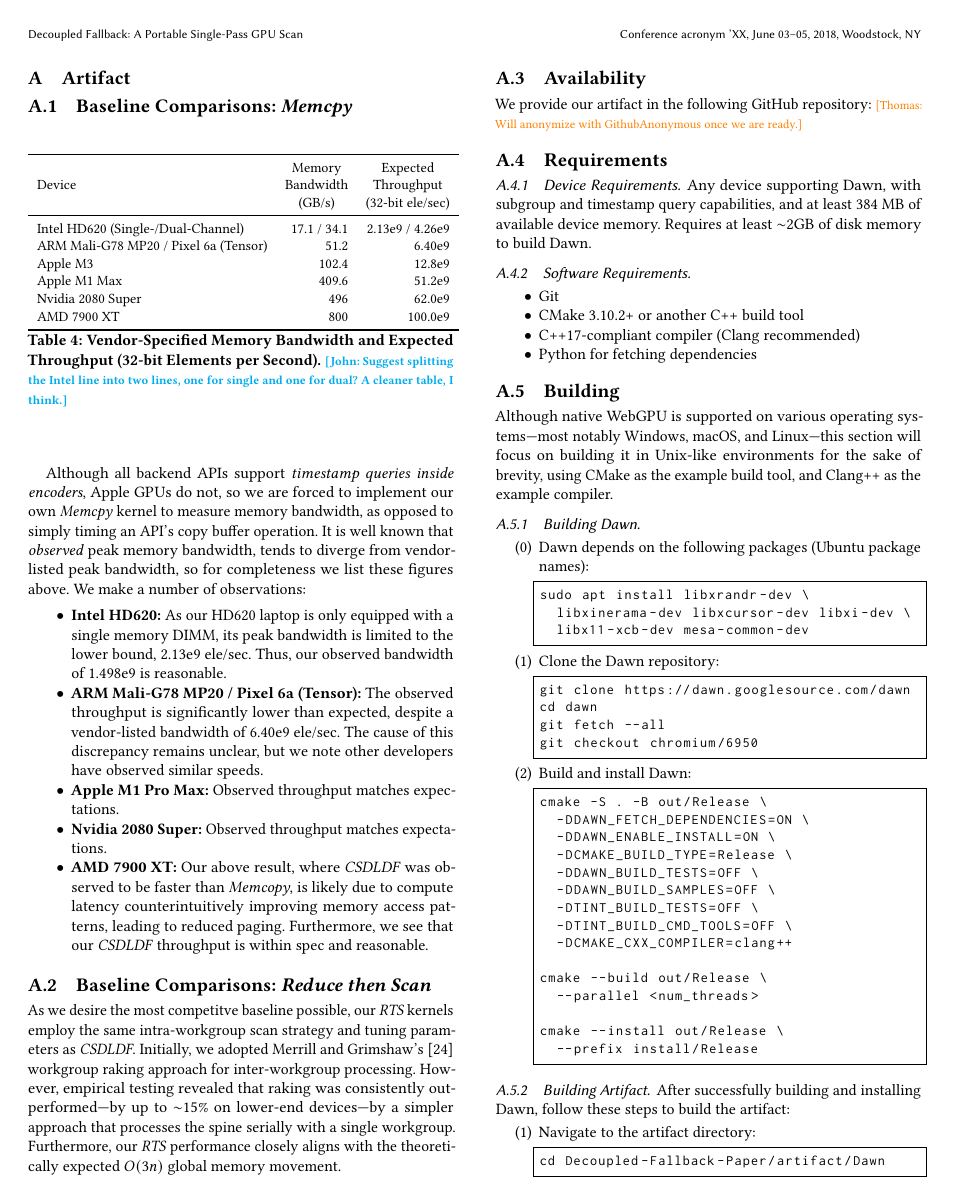
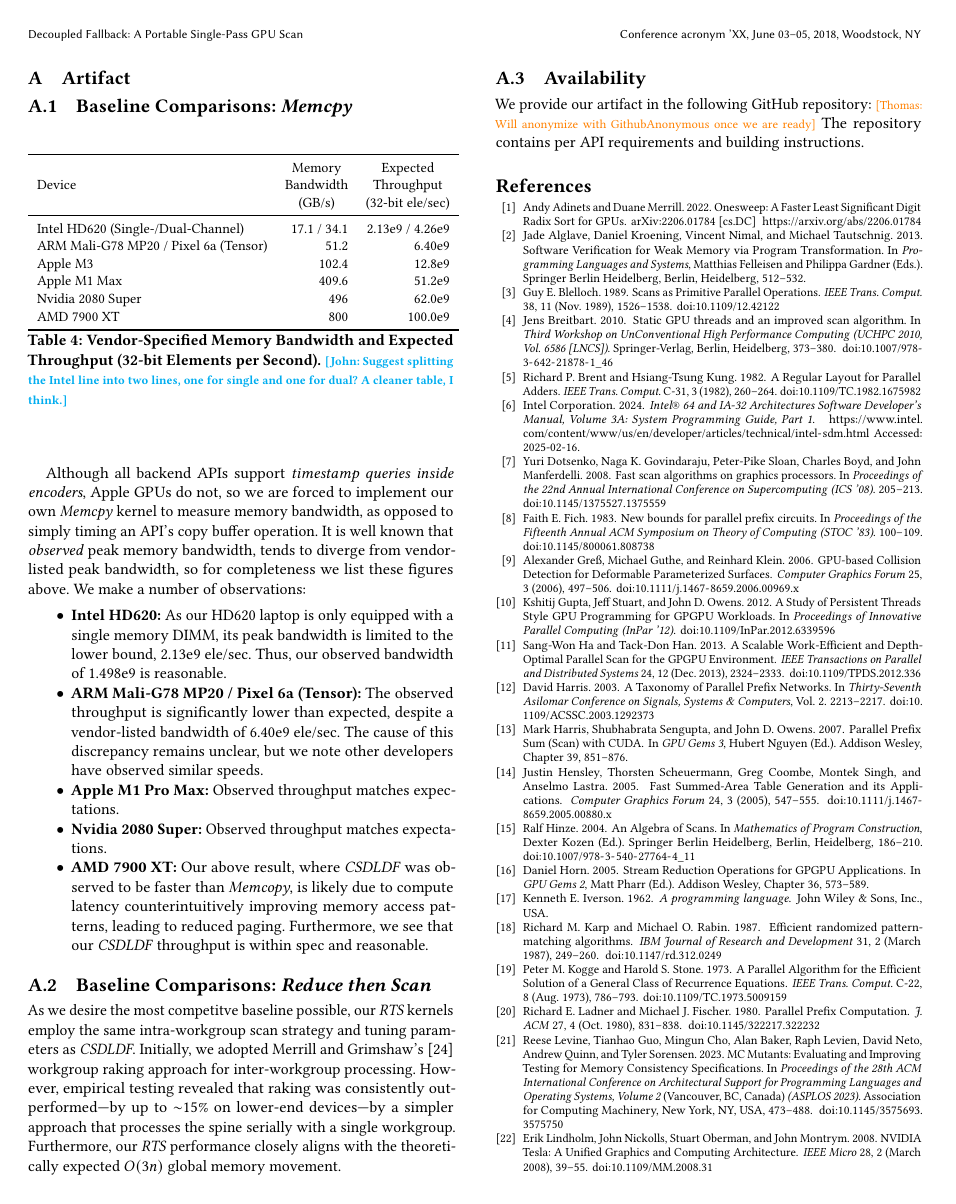
Before and after one commit to b0nes164/Decoupled-Fallback-Paper, a LaTeX paper (paper.tex): page 13 of 15 before the commit and page 13 of 14 after it. Compiled offline with pdfLaTeX.

Commit message:
Update Artifact

```diff
--- a/paper.tex
+++ b/paper.tex
@@ -672,68 +672,5 @@ As we desire the most competitve baseline possible, our \emph{RTS} kernels emplo
 
 \subsection{Availability}
 We provide our artifact in the following GitHub repository:
-\thomas{Will anonymize with GithubAnonymous once we are ready.}
-
-\subsection{Requirements}
-
-\subsubsection{Device Requirements}
-Any device supporting Dawn, with subgroup and timestamp query capabilities, and at least 384 MB of available device memory. Requires at least $\sim$2GB of disk memory to build Dawn.
-
-\subsubsection{Software Requirements}
-\begin{itemize}
-  \item Git
-  \item CMake 3.10.2+ or another C++ build tool
-  \item C++17-compliant compiler (Clang recommended)
-  \item Python for fetching dependencies
-\end{itemize}
-
-\subsection{Building}
-Although native WebGPU is supported on various operating systems—most notably Windows, macOS, and Linux—this section will focus on building it in Unix-like environments for the sake of brevity, using CMake as the example build tool, and Clang++ as the example compiler.
-
-\subsubsection{Building Dawn}
-\begin{enumerate}
-  \item[(0)] Dawn depends on the following packages (Ubuntu package names):
-        \begin{lstlisting}[basicstyle=\ttfamily\small, frame=single]
-sudo apt install libxrandr-dev \
-  libxinerama-dev libxcursor-dev libxi-dev \
-  libx11-xcb-dev mesa-common-dev
-  \end{lstlisting}
-
-  \item Clone the Dawn repository:
-        \begin{lstlisting}[basicstyle=\ttfamily\small, frame=single]
-git clone https://dawn.googlesource.com/dawn
-cd dawn
-git fetch --all
-git checkout chromium/6950
-  \end{lstlisting}
-
-  \item Build and install Dawn:
-        \begin{lstlisting}[basicstyle=\ttfamily\small, frame=single]
-cmake -S . -B out/Release \
-  -DDAWN_FETCH_DEPENDENCIES=ON \
-  -DDAWN_ENABLE_INSTALL=ON \
-  -DCMAKE_BUILD_TYPE=Release \
-  -DDAWN_BUILD_TESTS=OFF \
-  -DDAWN_BUILD_SAMPLES=OFF \
-  -DTINT_BUILD_TESTS=OFF \
-  -DTINT_BUILD_CMD_TOOLS=OFF \
-  -DCMAKE_CXX_COMPILER=clang++
-
-cmake --build out/Release \
-  --parallel <num_threads>
-
-cmake --install out/Release \
-  --prefix install/Release
-  \end{lstlisting}
-\end{enumerate}
-
-\subsubsection{Building Artifact}
-After successfully building and installing Dawn, follow these steps to build the artifact:
-
-\begin{enumerate}
-  \item Navigate to the artifact directory:
-        \begin{lstlisting}[basicstyle=\ttfamily\small, frame=single]
-cd Decoupled-Fallback-Paper/artifact/Dawn
-  \end{lstlisting}
-
-  \item Set the `CMAKE\_PREFIX\_PATH` to point to your Dawn installation directory:
+\thomas{Will anonymize with GithubAnonymous once we are ready}
+The repository contains per API requirements and building instructions.
```
Also changed, not shown: README.md, paper.tex (36 more changed lines).
